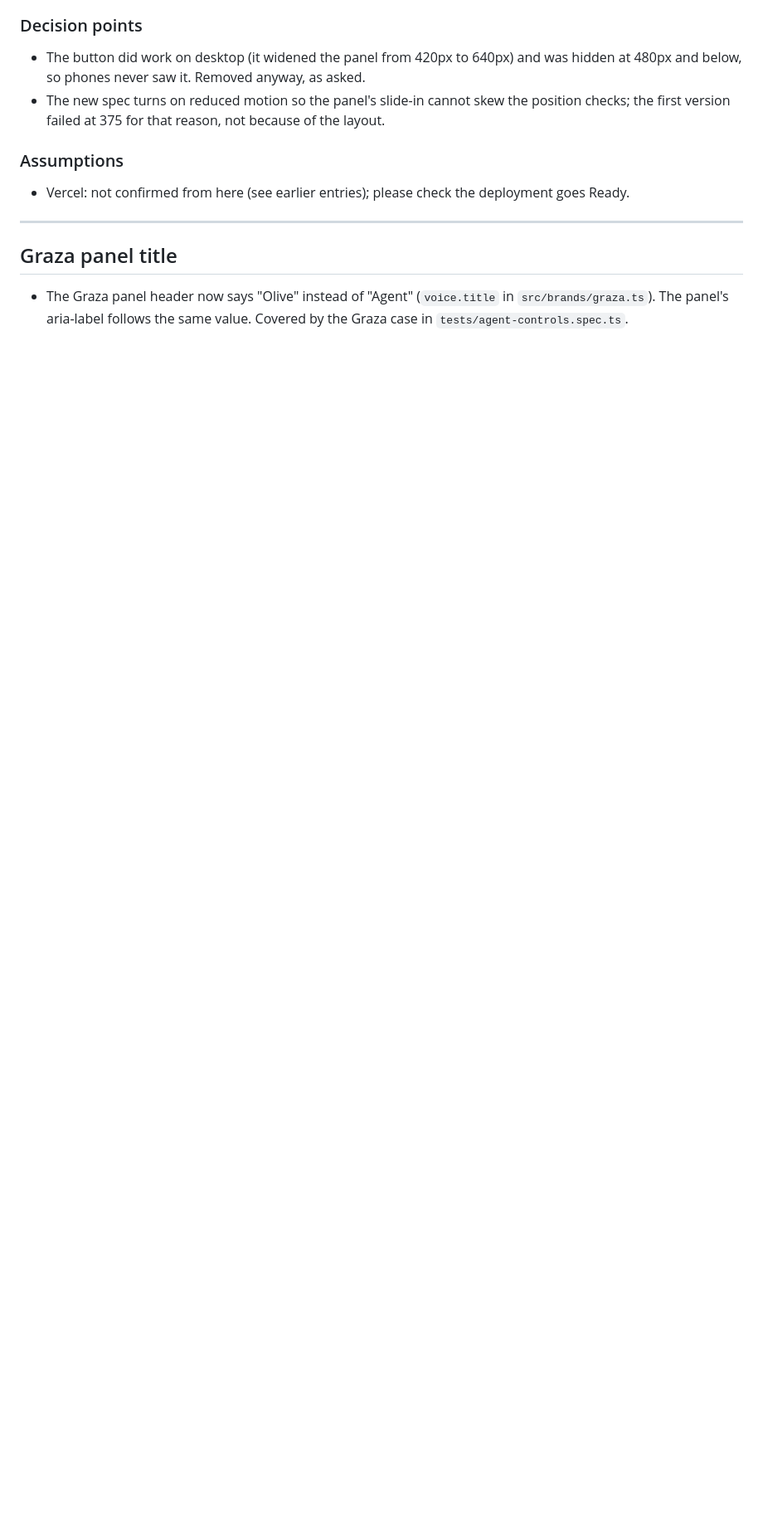
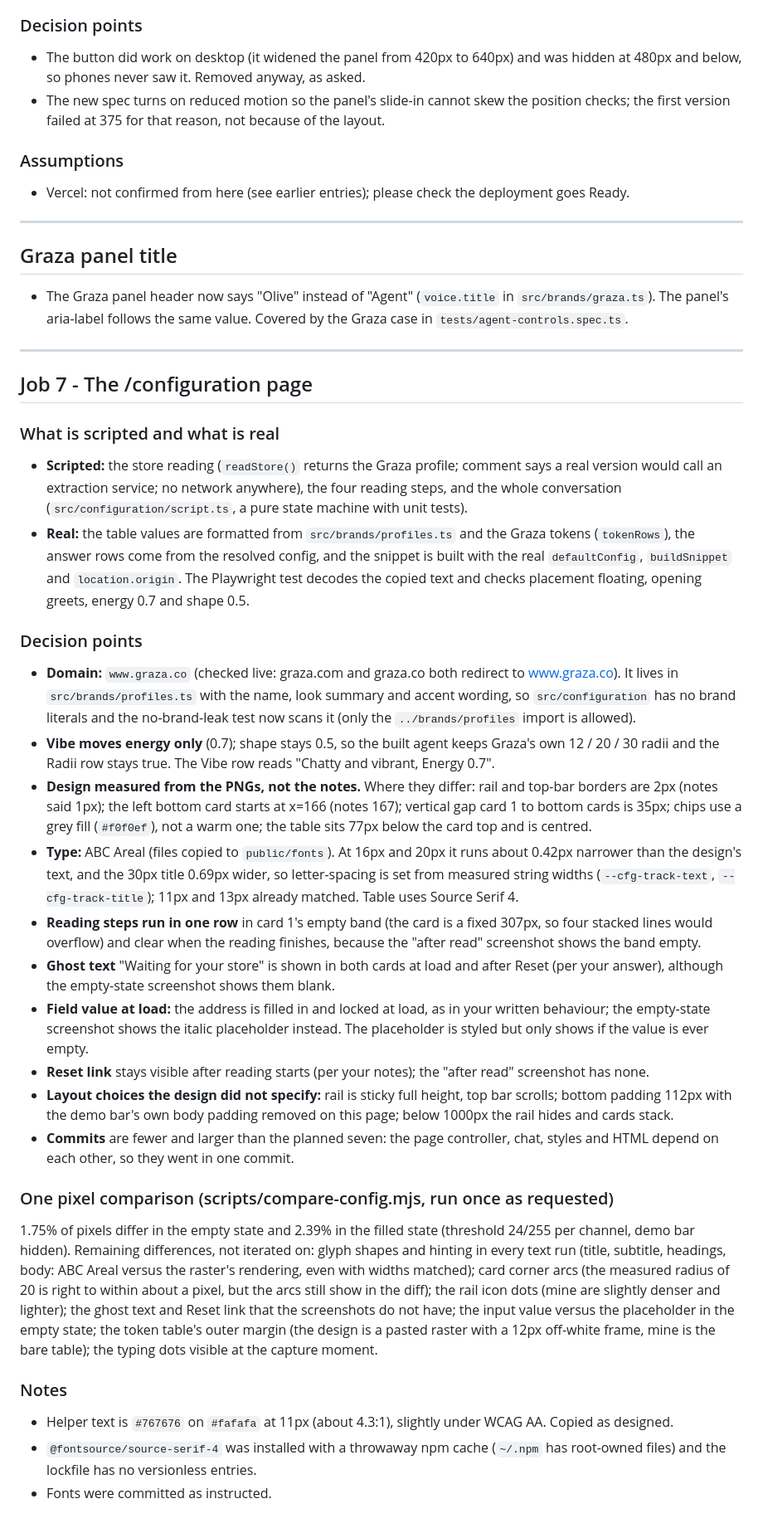
Before and after one commit to greatgreta/minimalAI-takehome, a Markdown page: AI_LOG.md, the part around the change. Shown at 83% size. GitHub-like rendering; blank space fills up the shorter version.

Commit message:
docs: log Job 7
Co-Authored-By: Claude Sonnet 5 <noreply@anthropic.com>

```diff
--- a/AI_LOG.md
+++ b/AI_LOG.md
@@ -457,3 +457,60 @@ quantised hex it will emit. Regression test added in `tests/contrast.test.ts`.
 
 - The Graza panel header now says "Olive" instead of "Agent" (`voice.title` in `src/brands/graza.ts`). The
   panel's aria-label follows the same value. Covered by the Graza case in `tests/agent-controls.spec.ts`.
+
+---
+
+## Job 7 - The /configuration page
+
+### What is scripted and what is real
+
+- **Scripted:** the store reading (`readStore()` returns the Graza profile; comment says a real version would
+  call an extraction service; no network anywhere), the four reading steps, and the whole conversation
+  (`src/configuration/script.ts`, a pure state machine with unit tests).
+- **Real:** the table values are formatted from `src/brands/profiles.ts` and the Graza tokens
+  (`tokenRows`), the answer rows come from the resolved config, and the snippet is built with the real
+  `defaultConfig`, `buildSnippet` and `location.origin`. The Playwright test decodes the copied text and checks
+  placement floating, opening greets, energy 0.7 and shape 0.5.
+
+### Decision points
+
+- **Domain:** `www.graza.co` (checked live: graza.com and graza.co both redirect to www.graza.co). It lives in
+  `src/brands/profiles.ts` with the name, look summary and accent wording, so `src/configuration` has no brand
+  literals and the no-brand-leak test now scans it (only the `../brands/profiles` import is allowed).
+- **Vibe moves energy only** (0.7); shape stays 0.5, so the built agent keeps Graza's own 12 / 20 / 30 radii and
+  the Radii row stays true. The Vibe row reads "Chatty and vibrant, Energy 0.7".
+- **Design measured from the PNGs, not the notes.** Where they differ: rail and top-bar borders are 2px (notes
+  said 1px); the left bottom card starts at x=166 (notes 167); vertical gap card 1 to bottom cards is 35px; chips
+  use a grey fill (`#f0f0ef`), not a warm one; the table sits 77px below the card top and is centred.
+- **Type:** ABC Areal (files copied to `public/fonts`). At 16px and 20px it runs about 0.42px narrower than the
+  design's text, and the 30px title 0.69px wider, so letter-spacing is set from measured string widths
+  (`--cfg-track-text`, `--cfg-track-title`); 11px and 13px already matched. Table uses Source Serif 4.
+- **Reading steps run in one row** in card 1's empty band (the card is a fixed 307px, so four stacked lines would
+  overflow) and clear when the reading finishes, because the "after read" screenshot shows the band empty.
+- **Ghost text** "Waiting for your store" is shown in both cards at load and after Reset (per your answer), although
+  the empty-state screenshot shows them blank.
+- **Field value at load:** the address is filled in and locked at load, as in your written behaviour; the
+  empty-state screenshot shows the italic placeholder instead. The placeholder is styled but only shows if the
+  value is ever empty.
+- **Reset link** stays visible after reading starts (per your notes); the "after read" screenshot has none.
+- **Layout choices the design did not specify:** rail is sticky full height, top bar scrolls; bottom padding 112px
+  with the demo bar's own body padding removed on this page; below 1000px the rail hides and cards stack.
+- **Commits** are fewer and larger than the planned seven: the page controller, chat, styles and HTML depend on each
+  other, so they went in one commit.
+
+### One pixel comparison (scripts/compare-config.mjs, run once as requested)
+
+1.75% of pixels differ in the empty state and 2.39% in the filled state (threshold 24/255 per channel, demo bar
+hidden). Remaining differences, not iterated on: glyph shapes and hinting in every text run (title, subtitle,
+headings, body: ABC Areal versus the raster's rendering, even with widths matched); card corner arcs (the measured
+radius of 20 is right to within about a pixel, but the arcs still show in the diff); the rail icon dots (mine are
+slightly denser and lighter); the ghost text and Reset link that the screenshots do not have; the input value versus
+the placeholder in the empty state; the token table's outer margin (the design is a pasted raster with a 12px
+off-white frame, mine is the bare table); the typing dots visible at the capture moment.
+
+### Notes
+
+- Helper text is `#767676` on `#fafafa` at 11px (about 4.3:1), slightly under WCAG AA. Copied as designed.
+- `@fontsource/source-serif-4` was installed with a throwaway npm cache (`~/.npm` has root-owned files) and the
+  lockfile has no versionless entries.
+- Fonts were committed as instructed.
```
